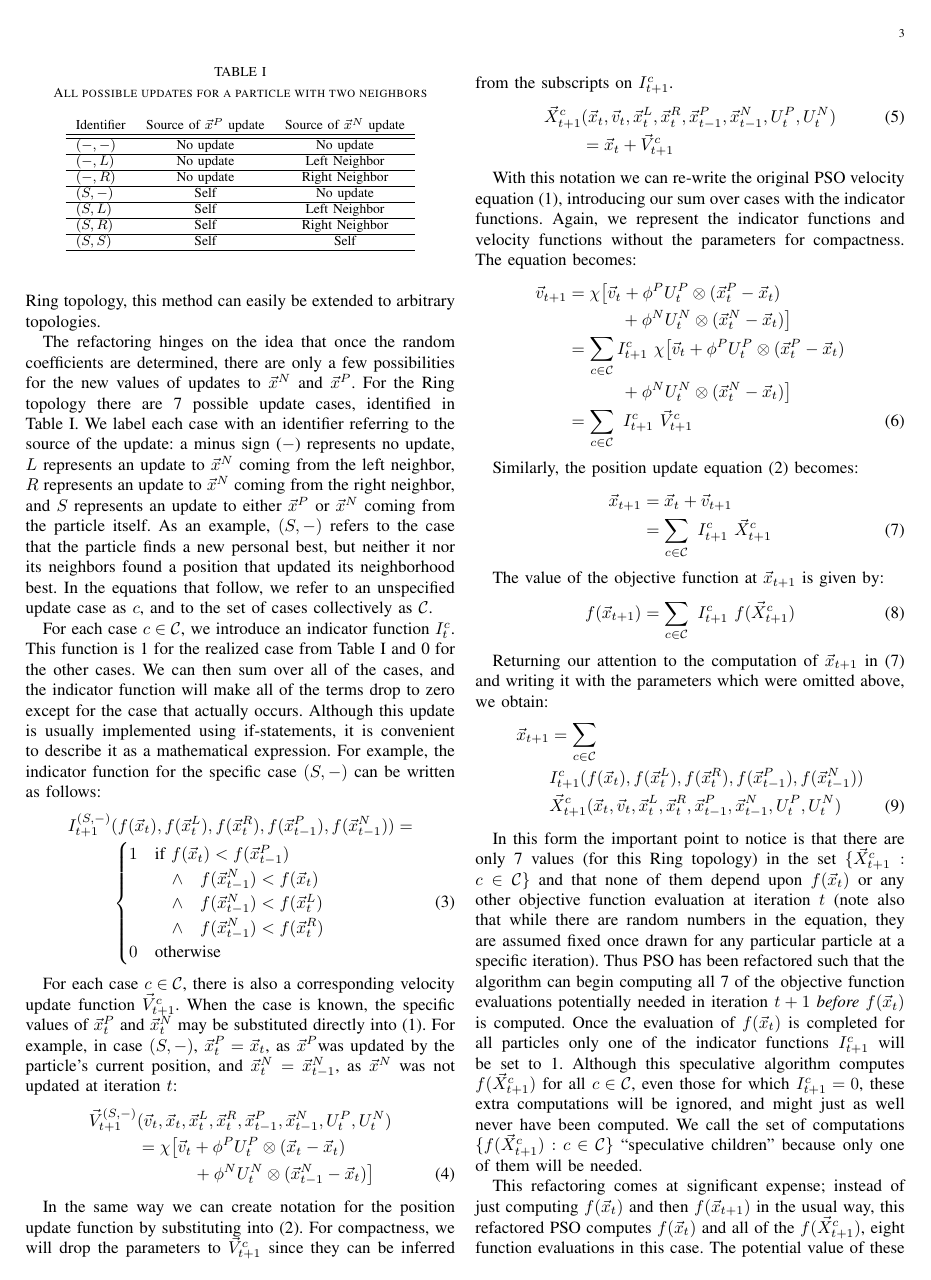
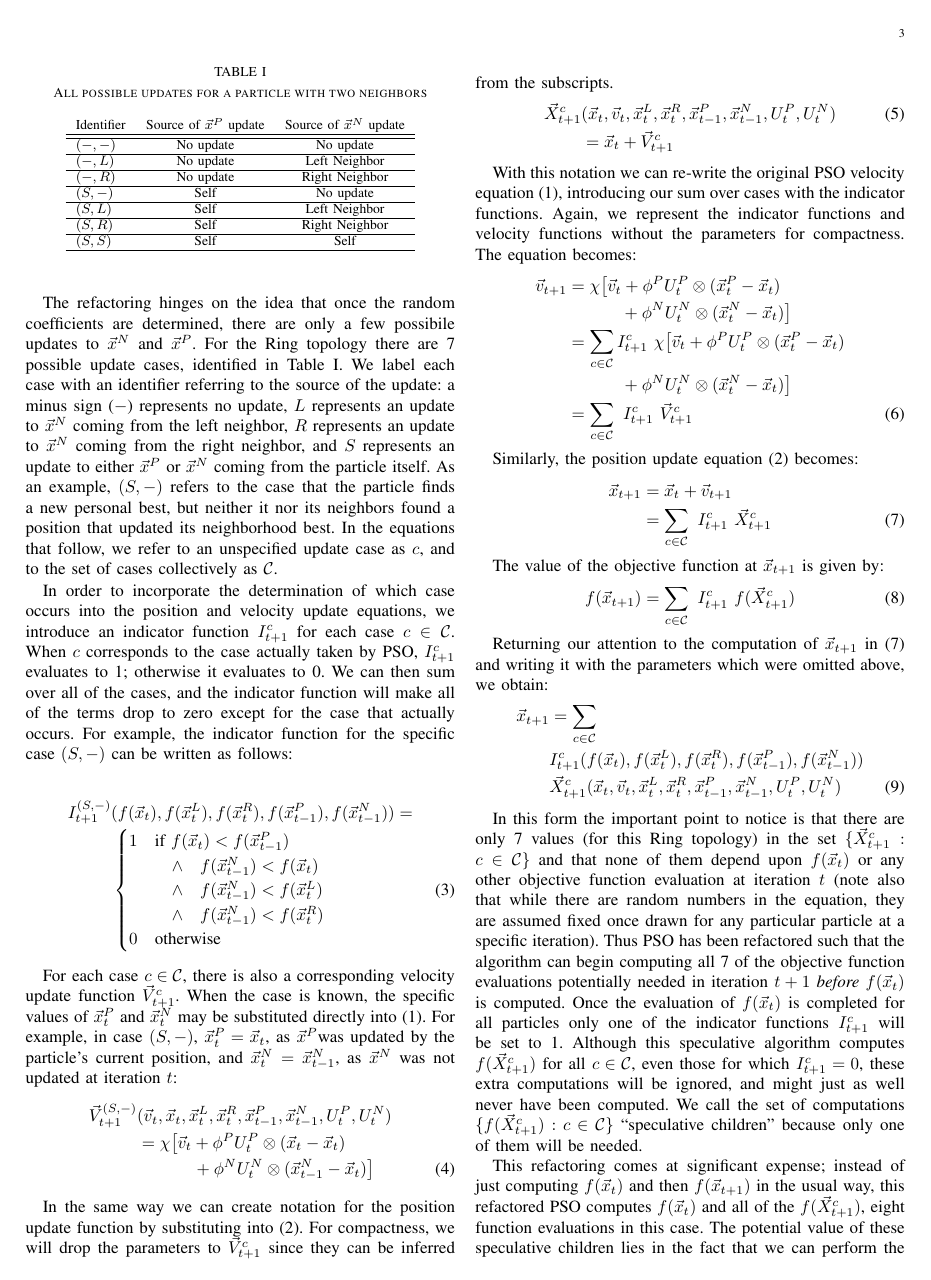
Before and after one commit to matt-gardner/byu_papers, a LaTeX thesis (honors_thesis/journal_paper/paper.tex): page 3 of 12. Compiled offline with LaTeX, dvips and Ghostscript.

Commit message:
Some fixes to Andrew's fixes; pretty close to done, I think

```diff
--- a/honors_thesis/journal_paper/paper.tex
+++ b/honors_thesis/journal_paper/paper.tex
@@ -377,18 +375,17 @@ will only describe the case of the Ring topology, this method can easily be
 extended to arbitrary topologies.
 
 The refactoring hinges on the idea that once the random coefficients are
-determined, there are only a few possibilities for the new values of updates
-to $\nbest$ and $\pbest$.  For the Ring topology there are 7 possible update
-cases, identified in Table~\ref{tab:evals}.  We label each case with an
-identifier referring to the source of the update: a minus sign ($-$)
-represents no update, $L$ represents an update to $\nbest$ coming from the
-left neighbor, $R$ represents an update to $\nbest$ coming from the right
-neighbor, and $S$ represents an update to either $\pbest$ or $\nbest$ coming
-from the particle itself.  As an example, $\casexn$ refers to the case that
-the particle finds a new personal best, but neither it nor its neighbors found
-a position that updated its neighborhood best.  In the equations that follow,
-we refer to an unspecified update case as $\casegen$, and to the set of cases
-collectively as $\caseset$.
+determined, there are only a few possibile updates to $\nbest$ and $\pbest$.
+For the Ring topology there are 7 possible update cases, identified in
+Table~\ref{tab:evals}.  We label each case with an identifier referring to the
+source of the update: a minus sign ($-$) represents no update, $L$ represents
+an update to $\nbest$ coming from the left neighbor, $R$ represents an update
+to $\nbest$ coming from the right neighbor, and $S$ represents an update to
+either $\pbest$ or $\nbest$ coming from the particle itself.  As an example,
+$\casexn$ refers to the case that the particle finds a new personal best, but
+neither it nor its neighbors found a position that updated its neighborhood
+best.  In the equations that follow, we refer to an unspecified update case as
+$\casegen$, and to the set of cases collectively as $\caseset$.
 
 \begin{table}
   \caption{All possible updates for a particle with two neighbors}
@@ -415,14 +412,15 @@ collectively as $\caseset$.
   \end{tabular}
 \end{table}
 
-For each case $\casegen \in \caseset$, we introduce an indicator function
-$\indic_{t}^{\casegen}$.  This function is 1 for the realized case from
-Table~\ref{tab:evals} and 0 for the other cases.  We can then sum over all of
-the cases, and the indicator function will make all of the terms drop to zero
-except for the case that actually occurs.  Although this update is usually
-implemented using if-statements, it is convenient to describe it as a
-mathematical expression.  For example, the indicator function for the specific
-case $\casexn$ can be written as follows:
+In order to incorporate the determination of which case occurs into the
+position and velocity update equations, we introduce an indicator function
+$\indic_{t+1}^{\casegen}$ for each case $\casegen \in \caseset$.  When
+$\casegen$ corresponds to the case actually taken by PSO,
+$\indic_{t+1}^{\casegen}$ evaluates to 1; otherwise it evaluates to 0.  We can
+then sum over all of the cases, and the indicator function will make all of the
+terms drop to zero except for the case that actually occurs.  For example, the
+indicator function for the specific case $\casexn$ can be written as follows:
+
 \begin{align}
   \nonumber
 	\indic_{t+1}^{\casexn} & (\ofunc ( \ppos_{t} ) ,\ofunc(\leftn_{t}),
@@ -459,7 +457,7 @@ iteration $t$:
 In the same way we can create notation for the position update function by
 substituting into~\eqref{eq:posupdate}.  For compactness, we will drop the
 parameters to $\specvel_{t+1}^{\casegen}$ since they can be inferred from the
-subscripts on $\indic_{t+1}^{\casegen}$.
+subscripts.
 \begin{align}
 \label{eq:defpcasegen}
 	\specpos_{t+1}^{\casegen} & (\ppos_{t}, \pvel_{t}, \leftn_{t},
```
Also changed, not shown: honors_thesis/journal_paper/paper.tex (24 more changed lines).
